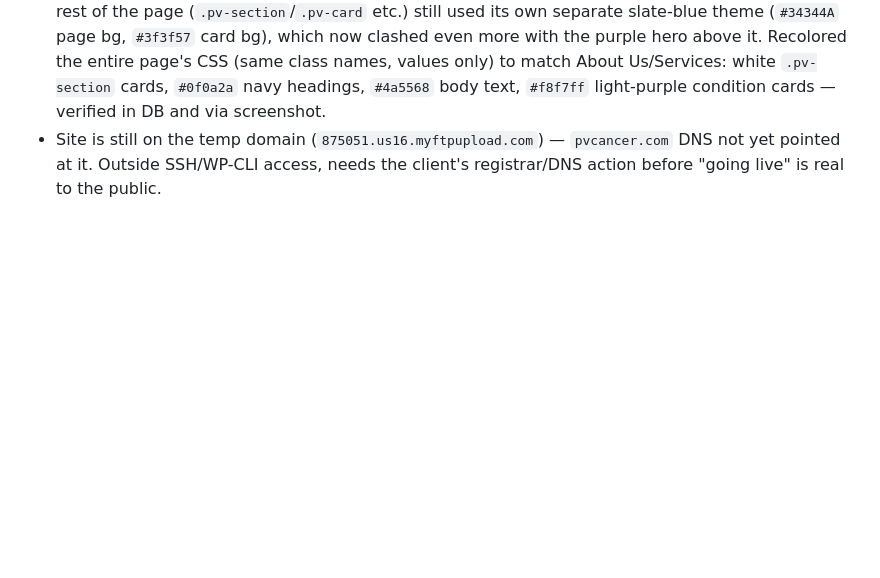
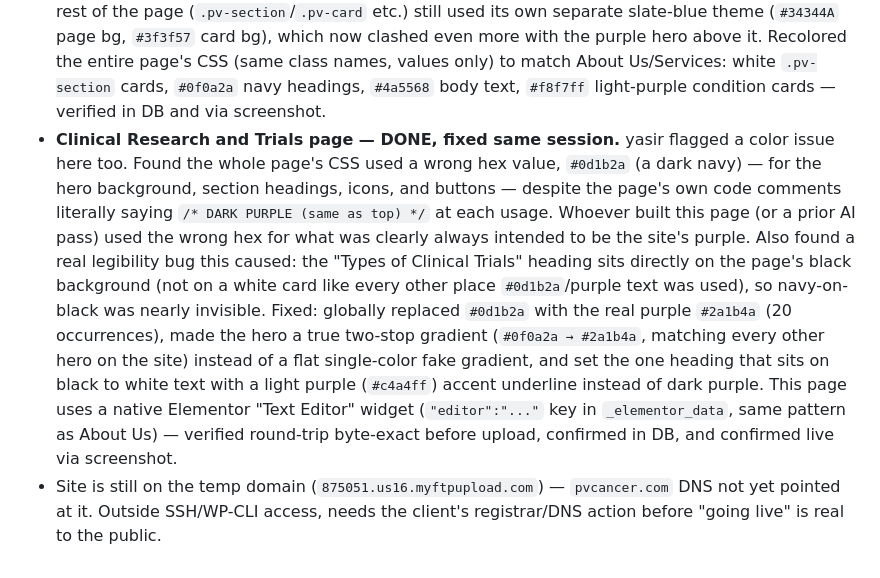
Before and after one commit to ymemon/Final-Capstone, a Markdown page: paloverde-cancer/SESSION-STATUS.md, the part around the change. GitHub-like rendering; blank space fills up the shorter version.

Commit message:
Fix wrong navy-instead-of-purple color and invisible heading on Clinical Trials page
The whole page used #0d1b2a (dark navy) for its hero, headings, icons and
buttons despite code comments explicitly saying "DARK PURPLE (same as
top)" at every usage -- clearly the wrong hex was used throughout instead
of the site's actual purple. This also caused a real legibility bug: the
"Types of Clinical Trials" heading sits directly on the page's black
background (unlike every other #0d1b2a usage, which sat on white cards),
so navy-on-black was nearly invisible. Replaced all 20 occurrences with
the real purple (#2a1b4a), made the hero a true two-stop gradient matching
every other hero on the site, and set that one heading to white with a
light purple accent underline.

Co-Authored-By: Claude Sonnet 5 <noreply@anthropic.com>
Claude-Session: https://claude.ai/code/session_016PXKRrS6NXbeZVUWNM6w5T

```diff
--- a/paloverde-cancer/SESSION-STATUS.md
+++ b/paloverde-cancer/SESSION-STATUS.md
@@ -194,6 +194,26 @@ URLs now return 404 to real visitors.
   only) to match About Us/Services: white `.pv-section` cards, `#0f0a2a`
   navy headings, `#4a5568` body text, `#f8f7ff` light-purple condition
   cards — verified in DB and via screenshot.
+- **Clinical Research and Trials page — DONE, fixed same session.**
+  yasir flagged a color issue here too. Found the whole page's CSS used
+  a wrong hex value, `#0d1b2a` (a dark navy) — for the hero background,
+  section headings, icons, and buttons — despite the page's own code
+  comments literally saying `/* DARK PURPLE (same as top) */` at each
+  usage. Whoever built this page (or a prior AI pass) used the wrong hex
+  for what was clearly always intended to be the site's purple. Also
+  found a real legibility bug this caused: the "Types of Clinical
+  Trials" heading sits directly on the page's black background (not on
+  a white card like every other place `#0d1b2a`/purple text was used),
+  so navy-on-black was nearly invisible. Fixed: globally replaced
+  `#0d1b2a` with the real purple `#2a1b4a` (20 occurrences), made the
+  hero a true two-stop gradient (`#0f0a2a → #2a1b4a`, matching every
+  other hero on the site) instead of a flat single-color fake gradient,
+  and set the one heading that sits on black to white text with a light
+  purple (`#c4a4ff`) accent underline instead of dark purple. This page
+  uses a native Elementor "Text Editor" widget (`"editor":"..."` key in
+  `_elementor_data`, same pattern as About Us) — verified round-trip
+  byte-exact before upload, confirmed in DB, and confirmed live via
+  screenshot.
 - Site is still on the temp domain (`875051.us16.myftpupload.com`) —
   `pvcancer.com` DNS not yet pointed at it. Outside SSH/WP-CLI access,
   needs the client's registrar/DNS action before "going live" is real to
```
